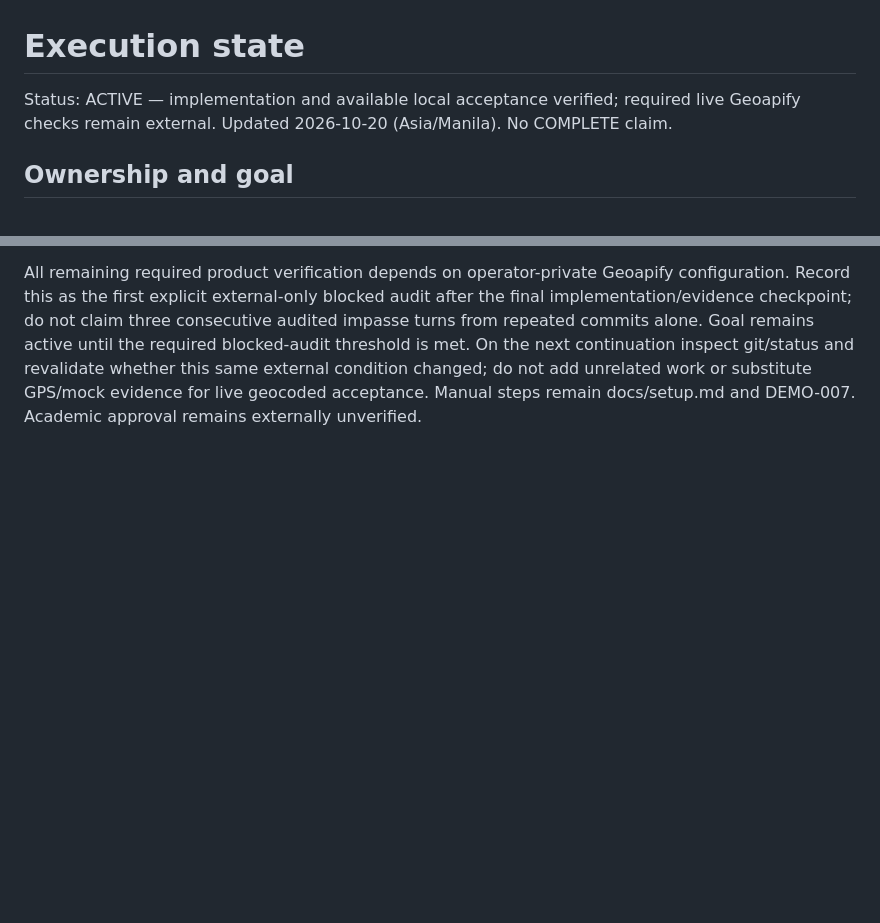
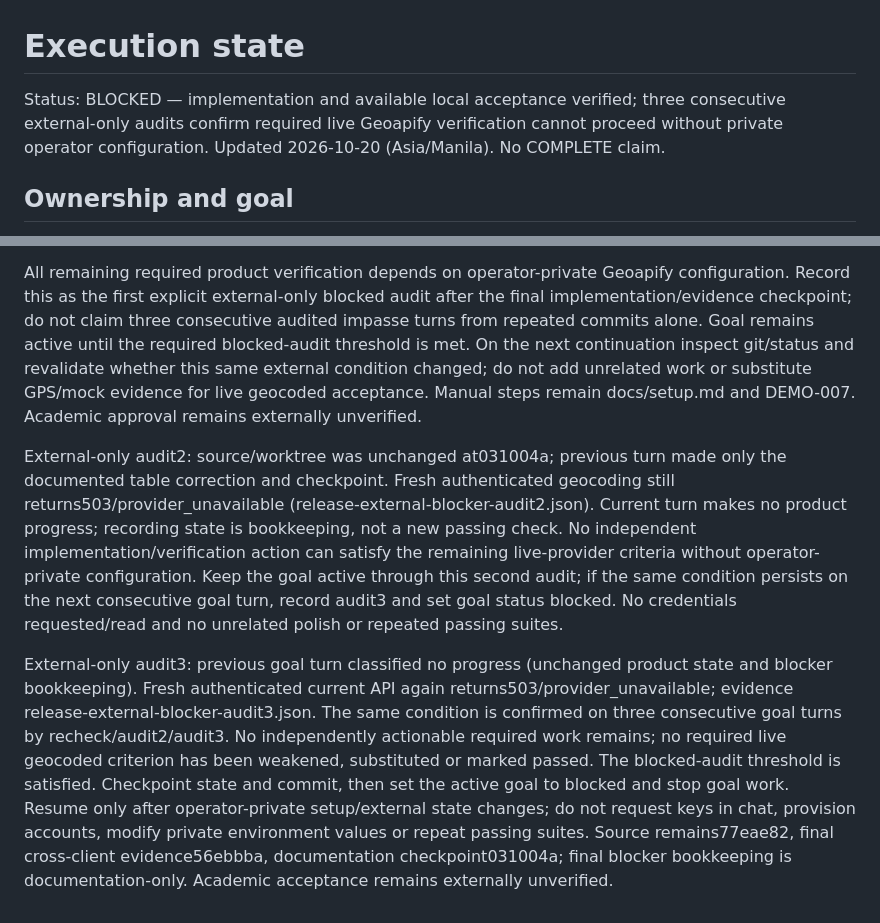
Before and after one commit to ApueXI/aqours, a Markdown page: .loop/STATE.md, 2 parts joined by grey strips. Rendered like a GitHub page; blank space fills up the shorter version.

```diff
--- a/.loop/STATE.md
+++ b/.loop/STATE.md
@@ -1,6 +1,6 @@
 # Execution state
 
-Status: ACTIVE — implementation and available local acceptance verified; required live Geoapify checks remain external. Updated 2026-10-20 (Asia/Manila). No COMPLETE claim.
+Status: BLOCKED — implementation and available local acceptance verified; three consecutive external-only audits confirm required live Geoapify verification cannot proceed without private operator configuration. Updated 2026-10-20 (Asia/Manila). No COMPLETE claim.
 
 ## Ownership and goal
 
@@ -75,3 +75,7 @@ Online diagnostics update: installed Expo dependency check exits0/Dependencies a
 Previous goal turn: progress (verified source/evidence commits77eae82/56ebbba, exact two-native-owner map proof and online dependency diagnostics). This continuation confirms the branch/working tree and remaining criteria against actual source/evidence. The ordinary API handle83982 and preview98361 are live; authenticated geocode still returns503/provider_unavailable in .local/evidence/release-external-blocker-recheck.json. No private environment files/values were inspected or requested. A blank line that split the external-check Markdown table was corrected and content/diff reviewed; no application source changed and unaffected passing suites were not repeated.
 
 All remaining required product verification depends on operator-private Geoapify configuration. Record this as the first explicit external-only blocked audit after the final implementation/evidence checkpoint; do not claim three consecutive audited impasse turns from repeated commits alone. Goal remains active until the required blocked-audit threshold is met. On the next continuation inspect git/status and revalidate whether this same external condition changed; do not add unrelated work or substitute GPS/mock evidence for live geocoded acceptance. Manual steps remain docs/setup.md and DEMO-007. Academic approval remains externally unverified.
+
+External-only audit2: source/worktree was unchanged at031004a; previous turn made only the documented table correction and checkpoint. Fresh authenticated geocoding still returns503/provider_unavailable (release-external-blocker-audit2.json). Current turn makes no product progress; recording state is bookkeeping, not a new passing check. No independent implementation/verification action can satisfy the remaining live-provider criteria without operator-private configuration. Keep the goal active through this second audit; if the same condition persists on the next consecutive goal turn, record audit3 and set goal status blocked. No credentials requested/read and no unrelated polish or repeated passing suites.
+
+External-only audit3: previous goal turn classified no progress (unchanged product state and blocker bookkeeping). Fresh authenticated current API again returns503/provider_unavailable; evidence release-external-blocker-audit3.json. The same condition is confirmed on three consecutive goal turns by recheck/audit2/audit3. No independently actionable required work remains; no required live geocoded criterion has been weakened, substituted or marked passed. The blocked-audit threshold is satisfied. Checkpoint state and commit, then set the active goal to blocked and stop goal work. Resume only after operator-private setup/external state changes; do not request keys in chat, provision accounts, modify private environment values or repeat passing suites. Source remains77eae82, final cross-client evidence56ebbba, documentation checkpoint031004a; final blocker bookkeeping is documentation-only. Academic acceptance remains externally unverified.
```
Also changed, not shown: .loop/LOG.md (+8 -0 lines), PROGRESS.md (+1 -0 lines).
